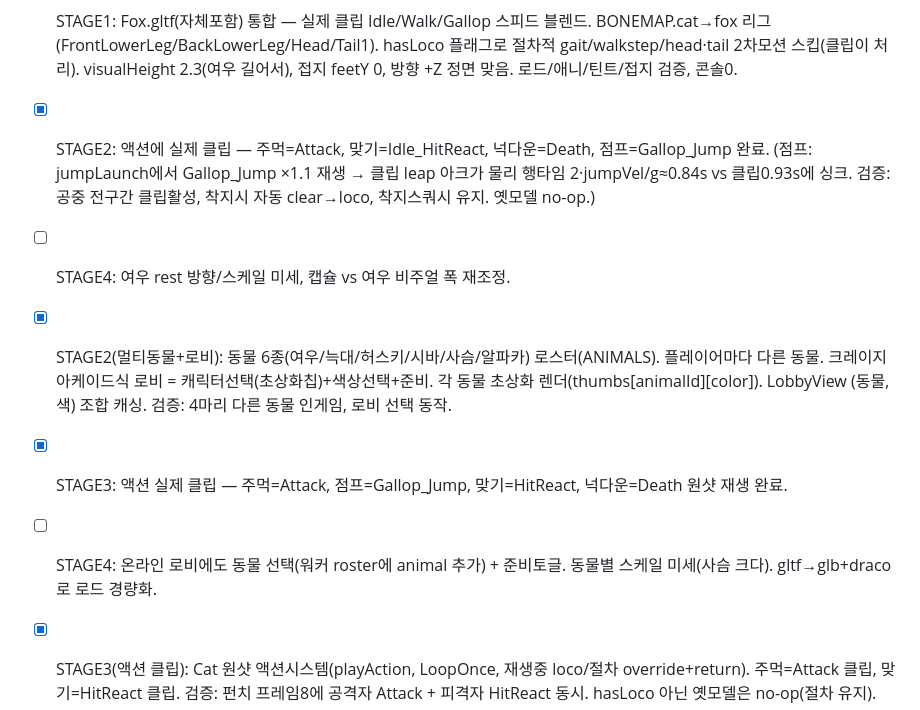
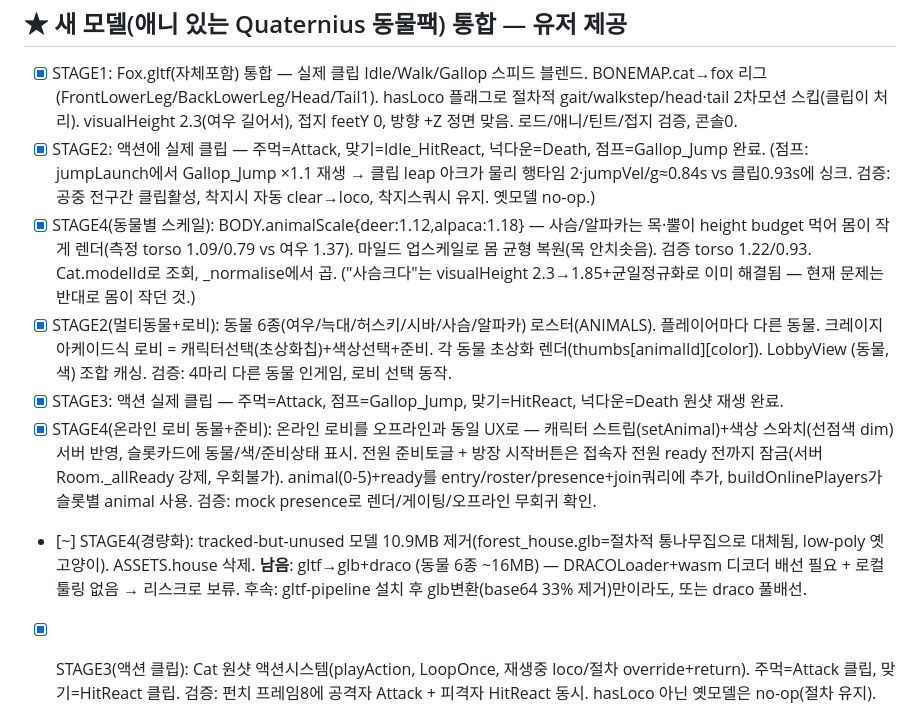
Before and after one commit to qpoiop/q-partycats, a Markdown page: docs/POLISH_BACKLOG.md, the part around the change. Drawn GitHub-style.

Commit message:
docs: log STAGE4 online-lobby/scale/asset-trim in backlog
Co-Authored-By: Claude Opus 4.8 <noreply@anthropic.com>
Claude-Session: https://claude.ai/code/session_01J19Lqg6USupjSAUeRg12ox

```diff
--- a/docs/POLISH_BACKLOG.md
+++ b/docs/POLISH_BACKLOG.md
@@ -119,10 +119,11 @@
 ## ★ 새 모델(애니 있는 Quaternius 동물팩) 통합 — 유저 제공
 - [x] STAGE1: Fox.gltf(자체포함) 통합 — 실제 클립 Idle/Walk/Gallop 스피드 블렌드. BONEMAP.cat→fox 리그(FrontLowerLeg/BackLowerLeg/Head/Tail1). hasLoco 플래그로 절차적 gait/walkstep/head·tail 2차모션 스킵(클립이 처리). visualHeight 2.3(여우 길어서), 접지 feetY 0, 방향 +Z 정면 맞음. 로드/애니/틴트/접지 검증, 콘솔0.
 - [x] STAGE2: 액션에 실제 클립 — 주먹=Attack, 맞기=Idle_HitReact, 넉다운=Death, 점프=Gallop_Jump 완료. (점프: jumpLaunch에서 Gallop_Jump ×1.1 재생 → 클립 leap 아크가 물리 행타임 2·jumpVel/g≈0.84s vs 클립0.93s에 싱크. 검증: 공중 전구간 클립활성, 착지시 자동 clear→loco, 착지스쿼시 유지. 옛모델 no-op.)
-- [ ] STAGE4: 여우 rest 방향/스케일 미세, 캡슐 vs 여우 비주얼 폭 재조정.
+- [x] STAGE4(동물별 스케일): BODY.animalScale{deer:1.12,alpaca:1.18} — 사슴/알파카는 목·뿔이 height budget 먹어 몸이 작게 렌더(측정 torso 1.09/0.79 vs 여우 1.37). 마일드 업스케일로 몸 균형 복원(목 안치솟음). 검증 torso 1.22/0.93. Cat.modelId로 조회, _normalise에서 곱. ("사슴크다"는 visualHeight 2.3→1.85+균일정규화로 이미 해결됨 — 현재 문제는 반대로 몸이 작던 것.)
 - [x] STAGE2(멀티동물+로비): 동물 6종(여우/늑대/허스키/시바/사슴/알파카) 로스터(ANIMALS). 플레이어마다 다른 동물. 크레이지아케이드식 로비 = 캐릭터선택(초상화칩)+색상선택+준비. 각 동물 초상화 렌더(thumbs[animalId][color]). LobbyView (동물,색) 조합 캐싱. 검증: 4마리 다른 동물 인게임, 로비 선택 동작.
 - [x] STAGE3: 액션 실제 클립 — 주먹=Attack, 점프=Gallop_Jump, 맞기=HitReact, 넉다운=Death 원샷 재생 완료.
-- [ ] STAGE4: 온라인 로비에도 동물 선택(워커 roster에 animal 추가) + 준비토글. 동물별 스케일 미세(사슴 크다). gltf→glb+draco로 로드 경량화.
+- [x] STAGE4(온라인 로비 동물+준비): 온라인 로비를 오프라인과 동일 UX로 — 캐릭터 스트립(setAnimal)+색상 스와치(선점색 dim) 서버 반영, 슬롯카드에 동물/색/준비상태 표시. 전원 준비토글 + 방장 시작버튼은 접속자 전원 ready 전까지 잠금(서버 Room._allReady 강제, 우회불가). animal(0-5)+ready를 entry/roster/presence+join쿼리에 추가, buildOnlinePlayers가 슬롯별 animal 사용. 검증: mock presence로 렌더/게이팅/오프라인 무회귀 확인.
+- [~] STAGE4(경량화): tracked-but-unused 모델 10.9MB 제거(forest_house.glb=절차적 통나무집으로 대체됨, low-poly 옛고양이). ASSETS.house 삭제. **남음**: gltf→glb+draco (동물 6종 ~16MB) — DRACOLoader+wasm 디코더 배선 필요 + 로컬 툴링 없음 → 리스크로 보류. 후속: gltf-pipeline 설치 후 glb변환(base64 33% 제거)만이라도, 또는 draco 풀배선.
 - [x] STAGE3(액션 클립): Cat 원샷 액션시스템(playAction, LoopOnce, 재생중 loco/절차 override+return). 주먹=Attack 클립, 맞기=HitReact 클립. 검증: 펀치 프레임8에 공격자 Attack + 피격자 HitReact 동시. hasLoco 아닌 옛모델은 no-op(절차 유지).
 - [x] STAGE3b(넉다운=Death): 정착+knockdown시 Death 클립(넘어져 눕기, hold), 일어나면 clearAction→loco. hasLoco는 koPose 대신 knockdown 직접 키잉(getup 재재생 버그 수정). 공중선 여전히 텀블. 검증: 날아감→착지 Death→일어남.
 - [x] 유저3지적(색/크기/모바일): (1) 팀색 안보임 — _tint 프래그먼트가 중간휘도 밴드만 믹스 → 밝은 여우/허스키 회색유지. 전휘도 강틴트(mix uTeam*(0.35+0.85*lum), 0.7)로 교체, 자기음영은 lum로 유지. 검증: 인게임 4마리 f26a72/5aa6ee/4ad39a/f5c24f 뚜렷, 로비칩 빨강틴트. (2) 모델 큼 — visualHeight 2.3→1.85. (3) 모바일로비 — pointer:coarse 미디어쿼리: 캐릭터스트립 가로스크롤(nowrap+overflow), 칩50/스와치32 축소, <560px 세로스택+슬롯 4열. 빌드 그린, 앱에러0.
```
